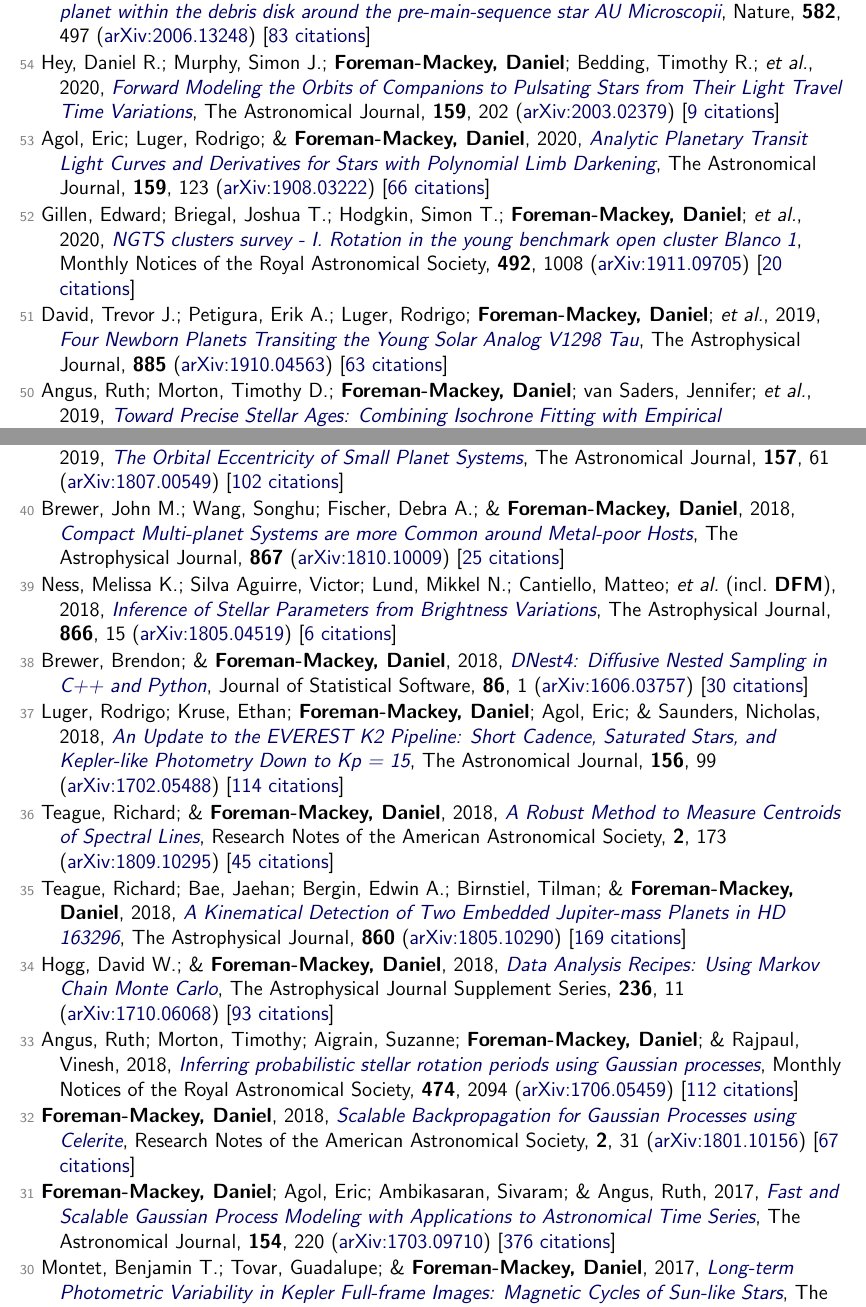
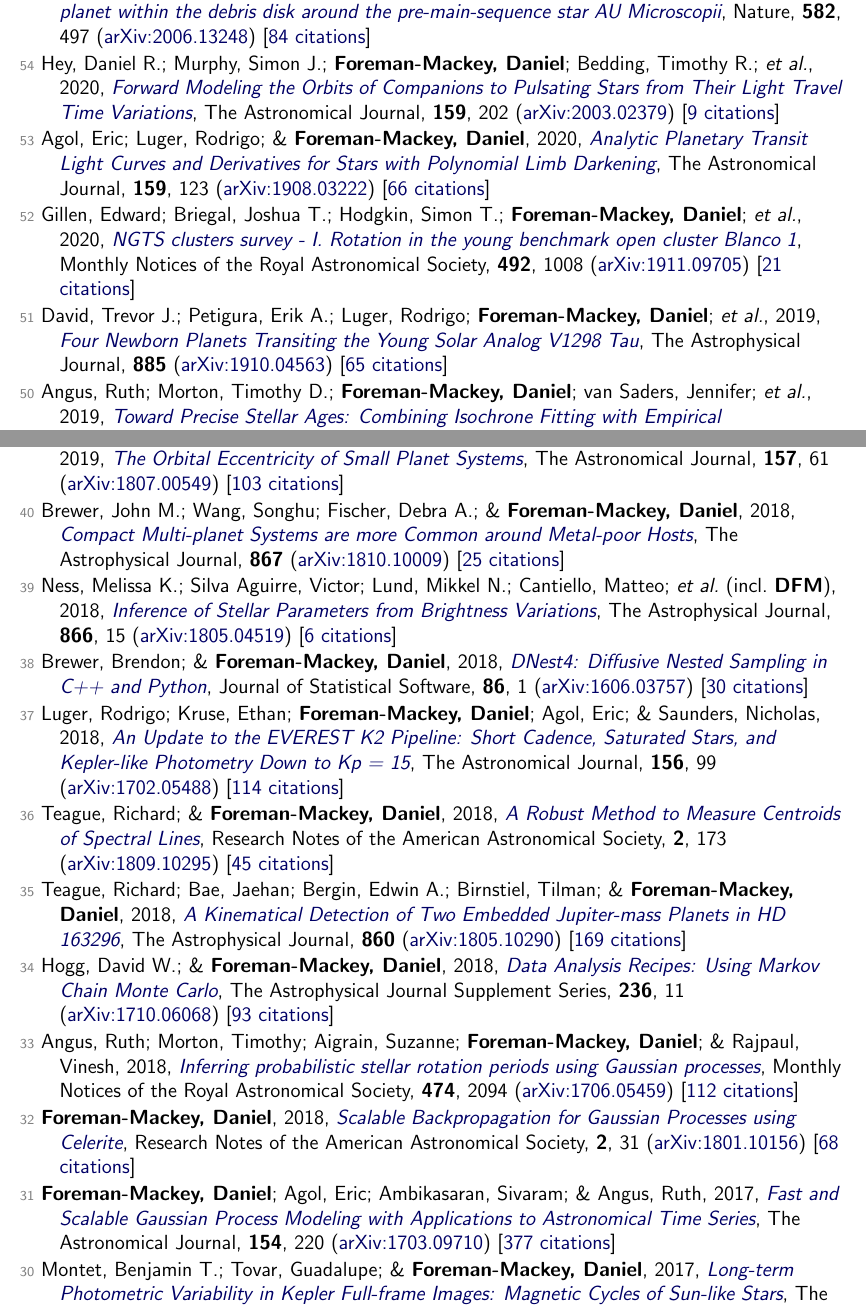
Before and after one commit to dfm/cv, a LaTeX document (tex/pubs.tex, which reads tex/pubs_ref.tex): two parts of pages 3 and 4 of 7, joined at a grey line, cut so that both start at the same text. Compiled offline with pdfLaTeX.

Commit message:
updating data

```diff
--- a/tex/pubs_ref.tex
+++ b/tex/pubs_ref.tex
@@ -50,15 +50,15 @@
 
 \item[{\color{numcolor}\scriptsize56}] Hey, Daniel; Murphy, Simon; \textbf{Foreman-Mackey, Daniel}; Bedding, Timothy; \etal, 2020, \doi{10.21105/joss.02125}{Maelstrom: A Python package for identifying companions to pulsating stars from their light travel time variations}, The Journal of Open Source Software, \textbf{5}, 2125 [\href{https://ui.adsabs.harvard.edu/abs/2020JOSS....5.2125H}{3 citations}]
 
-\item[{\color{numcolor}\scriptsize55}] Plavchan, Peter; Barclay, Thomas; Gagn{\'e}, Jonathan; Gao, Peter; \etal\ (incl.\ \textbf{DFM}), 2020, \doi{10.1038/s41586-020-2400-z}{A planet within the debris disk around the pre-main-sequence star AU Microscopii}, Nature, \textbf{582}, 497 (\arxiv{2006.13248}) [\href{https://ui.adsabs.harvard.edu/abs/2020Natur.582..497P}{83 citations}]
+\item[{\color{numcolor}\scriptsize55}] Plavchan, Peter; Barclay, Thomas; Gagn{\'e}, Jonathan; Gao, Peter; \etal\ (incl.\ \textbf{DFM}), 2020, \doi{10.1038/s41586-020-2400-z}{A planet within the debris disk around the pre-main-sequence star AU Microscopii}, Nature, \textbf{582}, 497 (\arxiv{2006.13248}) [\href{https://ui.adsabs.harvard.edu/abs/2020Natur.582..497P}{84 citations}]
 
 \item[{\color{numcolor}\scriptsize54}] Hey, Daniel R.; Murphy, Simon J.; \textbf{Foreman-Mackey, Daniel}; Bedding, Timothy R.; \etal, 2020, \doi{10.3847/1538-3881/ab7d38}{Forward Modeling the Orbits of Companions to Pulsating Stars from Their Light Travel Time Variations}, The Astronomical Journal, \textbf{159}, 202 (\arxiv{2003.02379}) [\href{https://ui.adsabs.harvard.edu/abs/2020AJ....159..202H}{9 citations}]
 
 \item[{\color{numcolor}\scriptsize53}] Agol, Eric; Luger, Rodrigo; \& \textbf{Foreman-Mackey, Daniel}, 2020, \doi{10.3847/1538-3881/ab4fee}{Analytic Planetary Transit Light Curves and Derivatives for Stars with Polynomial Limb Darkening}, The Astronomical Journal, \textbf{159}, 123 (\arxiv{1908.03222}) [\href{https://ui.adsabs.harvard.edu/abs/2020AJ....159..123A}{66 citations}]
 
-\item[{\color{numcolor}\scriptsize52}] Gillen, Edward; Briegal, Joshua T.; Hodgkin, Simon T.; \textbf{Foreman-Mackey, Daniel}; \etal, 2020, \doi{10.1093/mnras/stz3251}{NGTS clusters survey - I. Rotation in the young benchmark open cluster Blanco 1}, Monthly Notices of the Royal Astronomical Society, \textbf{492}, 1008 (\arxiv{1911.09705}) [\href{https://ui.adsabs.harvard.edu/abs/2020MNRAS.492.1008G}{20 citations}]
+\item[{\color{numcolor}\scriptsize52}] Gillen, Edward; Briegal, Joshua T.; Hodgkin, Simon T.; \textbf{Foreman-Mackey, Daniel}; \etal, 2020, \doi{10.1093/mnras/stz3251}{NGTS clusters survey - I. Rotation in the young benchmark open cluster Blanco 1}, Monthly Notices of the Royal Astronomical Society, \textbf{492}, 1008 (\arxiv{1911.09705}) [\href{https://ui.adsabs.harvard.edu/abs/2020MNRAS.492.1008G}{21 citations}]
 
-\item[{\color{numcolor}\scriptsize51}] David, Trevor J.; Petigura, Erik A.; Luger, Rodrigo; \textbf{Foreman-Mackey, Daniel}; \etal, 2019, \doi{10.3847/2041-8213/ab4c99}{Four Newborn Planets Transiting the Young Solar Analog V1298 Tau}, The Astrophysical Journal, \textbf{885} (\arxiv{1910.04563}) [\href{https://ui.adsabs.harvard.edu/abs/2019ApJ...885L..12D}{63 citations}]
+\item[{\color{numcolor}\scriptsize51}] David, Trevor J.; Petigura, Erik A.; Luger, Rodrigo; \textbf{Foreman-Mackey, Daniel}; \etal, 2019, \doi{10.3847/2041-8213/ab4c99}{Four Newborn Planets Transiting the Young Solar Analog V1298 Tau}, The Astrophysical Journal, \textbf{885} (\arxiv{1910.04563}) [\href{https://ui.adsabs.harvard.edu/abs/2019ApJ...885L..12D}{65 citations}]
 
 \item[{\color{numcolor}\scriptsize50}] Angus, Ruth; Morton, Timothy D.; \textbf{Foreman-Mackey, Daniel}; van Saders, Jennifer; \etal, 2019, \doi{10.3847/1538-3881/ab3c53}{Toward Precise Stellar Ages: Combining Isochrone Fitting with Empirical Gyrochronology}, The Astronomical Journal, \textbf{158}, 173 (\arxiv{1908.07528}) [\href{https://ui.adsabs.harvard.edu/abs/2019AJ....158..173A}{53 citations}]
 
@@ -78,7 +78,7 @@
 
 \item[{\color{numcolor}\scriptsize42}] Luger, Rodrigo; Agol, Eric; \textbf{Foreman-Mackey, Daniel}; Fleming, David P.; \etal, 2019, \doi{10.3847/1538-3881/aae8e5}{starry: Analytic Occultation Light Curves}, The Astronomical Journal, \textbf{157}, 64 (\arxiv{1810.06559}) [\href{https://ui.adsabs.harvard.edu/abs/2019AJ....157...64L}{125 citations}]
 
-\item[{\color{numcolor}\scriptsize41}] Van Eylen, Vincent; Albrecht, Simon; Huang, Xu; MacDonald, Mariah G.; \etal\ (incl.\ \textbf{DFM}), 2019, \doi{10.3847/1538-3881/aaf22f}{The Orbital Eccentricity of Small Planet Systems}, The Astronomical Journal, \textbf{157}, 61 (\arxiv{1807.00549}) [\href{https://ui.adsabs.harvard.edu/abs/2019AJ....157...61V}{102 citations}]
+\item[{\color{numcolor}\scriptsize41}] Van Eylen, Vincent; Albrecht, Simon; Huang, Xu; MacDonald, Mariah G.; \etal\ (incl.\ \textbf{DFM}), 2019, \doi{10.3847/1538-3881/aaf22f}{The Orbital Eccentricity of Small Planet Systems}, The Astronomical Journal, \textbf{157}, 61 (\arxiv{1807.00549}) [\href{https://ui.adsabs.harvard.edu/abs/2019AJ....157...61V}{103 citations}]
 
 \item[{\color{numcolor}\scriptsize40}] Brewer, John M.; Wang, Songhu; Fischer, Debra A.; \& \textbf{Foreman-Mackey, Daniel}, 2018, \doi{10.3847/2041-8213/aae710}{Compact Multi-planet Systems are more Common around Metal-poor Hosts}, The Astrophysical Journal, \textbf{867} (\arxiv{1810.10009}) [\href{https://ui.adsabs.harvard.edu/abs/2018ApJ...867L...3B}{25 citations}]
 
@@ -96,9 +96,9 @@
 
 \item[{\color{numcolor}\scriptsize33}] Angus, Ruth; Morton, Timothy; Aigrain, Suzanne; \textbf{Foreman-Mackey, Daniel}; \& Rajpaul, Vinesh, 2018, \doi{10.1093/mnras/stx2109}{Inferring probabilistic stellar rotation periods using Gaussian processes}, Monthly Notices of the Royal Astronomical Society, \textbf{474}, 2094 (\arxiv{1706.05459}) [\href{https://ui.adsabs.harvard.edu/abs/2018MNRAS.474.2094A}{112 citations}]
 
-\item[{\color{numcolor}\scriptsize32}] \textbf{Foreman-Mackey, Daniel}, 2018, \doi{10.3847/2515-5172/aaaf6c}{Scalable Backpropagation for Gaussian Processes using Celerite}, Research Notes of the American Astronomical Society, \textbf{2}, 31 (\arxiv{1801.10156}) [\href{https://ui.adsabs.harvard.edu/abs/2018RNAAS...2...31F}{67 citations}]
+\item[{\color{numcolor}\scriptsize32}] \textbf{Foreman-Mackey, Daniel}, 2018, \doi{10.3847/2515-5172/aaaf6c}{Scalable Backpropagation for Gaussian Processes using Celerite}, Research Notes of the American Astronomical Society, \textbf{2}, 31 (\arxiv{1801.10156}) [\href{https://ui.adsabs.harvard.edu/abs/2018RNAAS...2...31F}{68 citations}]
 
-\item[{\color{numcolor}\scriptsize31}] \textbf{Foreman-Mackey, Daniel}; Agol, Eric; Ambikasaran, Sivaram; \& Angus, Ruth, 2017, \doi{10.3847/1538-3881/aa9332}{Fast and Scalable Gaussian Process Modeling with Applications to Astronomical Time Series}, The Astronomical Journal, \textbf{154}, 220 (\arxiv{1703.09710}) [\href{https://ui.adsabs.harvard.edu/abs/2017AJ....154..220F}{376 citations}]
+\item[{\color{numcolor}\scriptsize31}] \textbf{Foreman-Mackey, Daniel}; Agol, Eric; Ambikasaran, Sivaram; \& Angus, Ruth, 2017, \doi{10.3847/1538-3881/aa9332}{Fast and Scalable Gaussian Process Modeling with Applications to Astronomical Time Series}, The Astronomical Journal, \textbf{154}, 220 (\arxiv{1703.09710}) [\href{https://ui.adsabs.harvard.edu/abs/2017AJ....154..220F}{377 citations}]
 
 \item[{\color{numcolor}\scriptsize30}] Montet, Benjamin T.; Tovar, Guadalupe; \& \textbf{Foreman-Mackey, Daniel}, 2017, \doi{10.3847/1538-4357/aa9e00}{Long-term Photometric Variability in Kepler Full-frame Images: Magnetic Cycles of Sun-like Stars}, The Astrophysical Journal, \textbf{851}, 116 (\arxiv{1705.07928}) [\href{https://ui.adsabs.harvard.edu/abs/2017ApJ...851..116M}{65 citations}]
 
```
Also changed, not shown: tex/pubs_select.tex (+1 -1 lines), tex/pubs_summary.tex (+1 -1 lines), README.md, tex/pubs_ref.tex (6 more changed lines), 1 other file.
